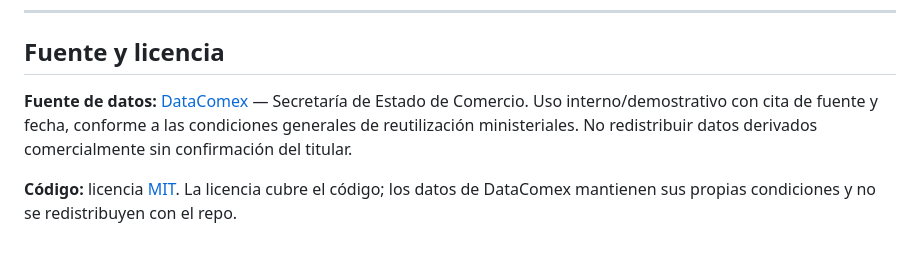
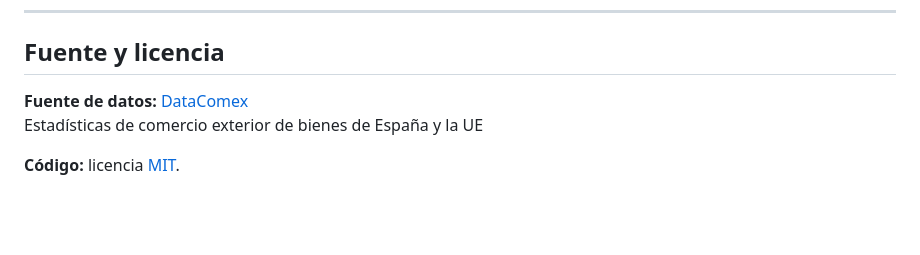
Before and after one commit to olacambraa-lgtm/brujula-export, a Markdown page: README.md, the part around one of its changes. GitHub-like rendering; blank space fills up the shorter version.

Commit message:
Puliendo el README.md

```diff
--- a/README.md
+++ b/README.md
@@ -182,6 +184,7 @@ Detalle completo (tiempos, validaciones, vías API/CSV, límites del formulario
 
 ## Fuente y licencia
 
-**Fuente de datos:** [DataComex](https://datacomex.comercio.es) — Secretaría de Estado de Comercio. Uso interno/demostrativo con cita de fuente y fecha, conforme a las condiciones generales de reutilización ministeriales. No redistribuir datos derivados comercialmente sin confirmación del titular.
+**Fuente de datos:** [DataComex](https://datacomex.comercio.es)
+Estadísticas de comercio exterior de bienes de España y la UE
 
-**Código:** licencia [MIT](LICENSE). La licencia cubre el código; los datos de DataComex mantienen sus propias condiciones y no se redistribuyen con el repo.
+**Código:** licencia [MIT](LICENSE).
```
Also changed, not shown: other parts of README.md (+4 -2 lines).
